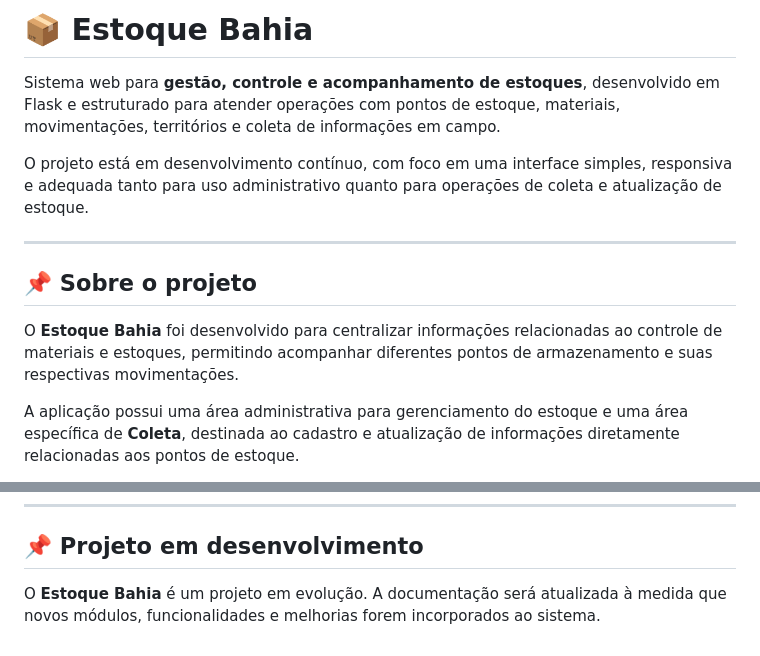
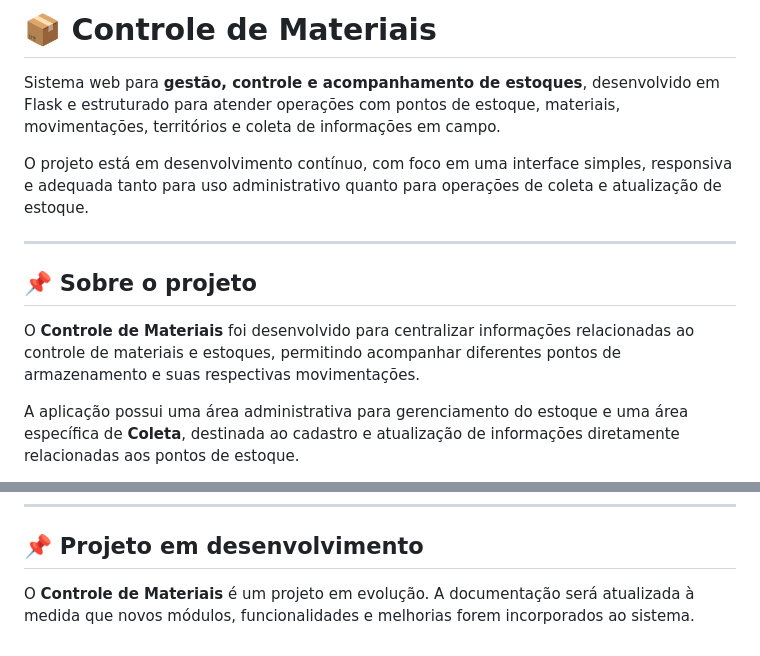
Before and after one commit to devcleristonjr/controle, a Markdown page: README.md, 2 parts joined by grey strips. GitHub-like rendering.

Commit message:
Renomeia identidade para Controle de Materiais

```diff
--- a/README.md
+++ b/README.md
@@ -1,4 +1,4 @@
-# 📦 Estoque Bahia
+# 📦 Controle de Materiais
 
 Sistema web para **gestão, controle e acompanhamento de estoques**, desenvolvido em Flask e estruturado para atender operações com pontos de estoque, materiais, movimentações, territórios e coleta de informações em campo.
 
@@ -8,7 +8,7 @@ O projeto está em desenvolvimento contínuo, com foco em uma interface simples,
 
 ## 📌 Sobre o projeto
 
-O **Estoque Bahia** foi desenvolvido para centralizar informações relacionadas ao controle de materiais e estoques, permitindo acompanhar diferentes pontos de armazenamento e suas respectivas movimentações.
+O **Controle de Materiais** foi desenvolvido para centralizar informações relacionadas ao controle de materiais e estoques, permitindo acompanhar diferentes pontos de armazenamento e suas respectivas movimentações.
 
 A aplicação possui uma área administrativa para gerenciamento do estoque e uma área específica de **Coleta**, destinada ao cadastro e atualização de informações diretamente relacionadas aos pontos de estoque.
 
@@ -580,4 +580,4 @@ A definição da licença deve seguir o que estiver estabelecido no repositório
 
 ## 📌 Projeto em desenvolvimento
 
-O **Estoque Bahia** é um projeto em evolução. A documentação será atualizada à medida que novos módulos, funcionalidades e melhorias forem incorporados ao sistema.
+O **Controle de Materiais** é um projeto em evolução. A documentação será atualizada à medida que novos módulos, funcionalidades e melhorias forem incorporados ao sistema.
```
